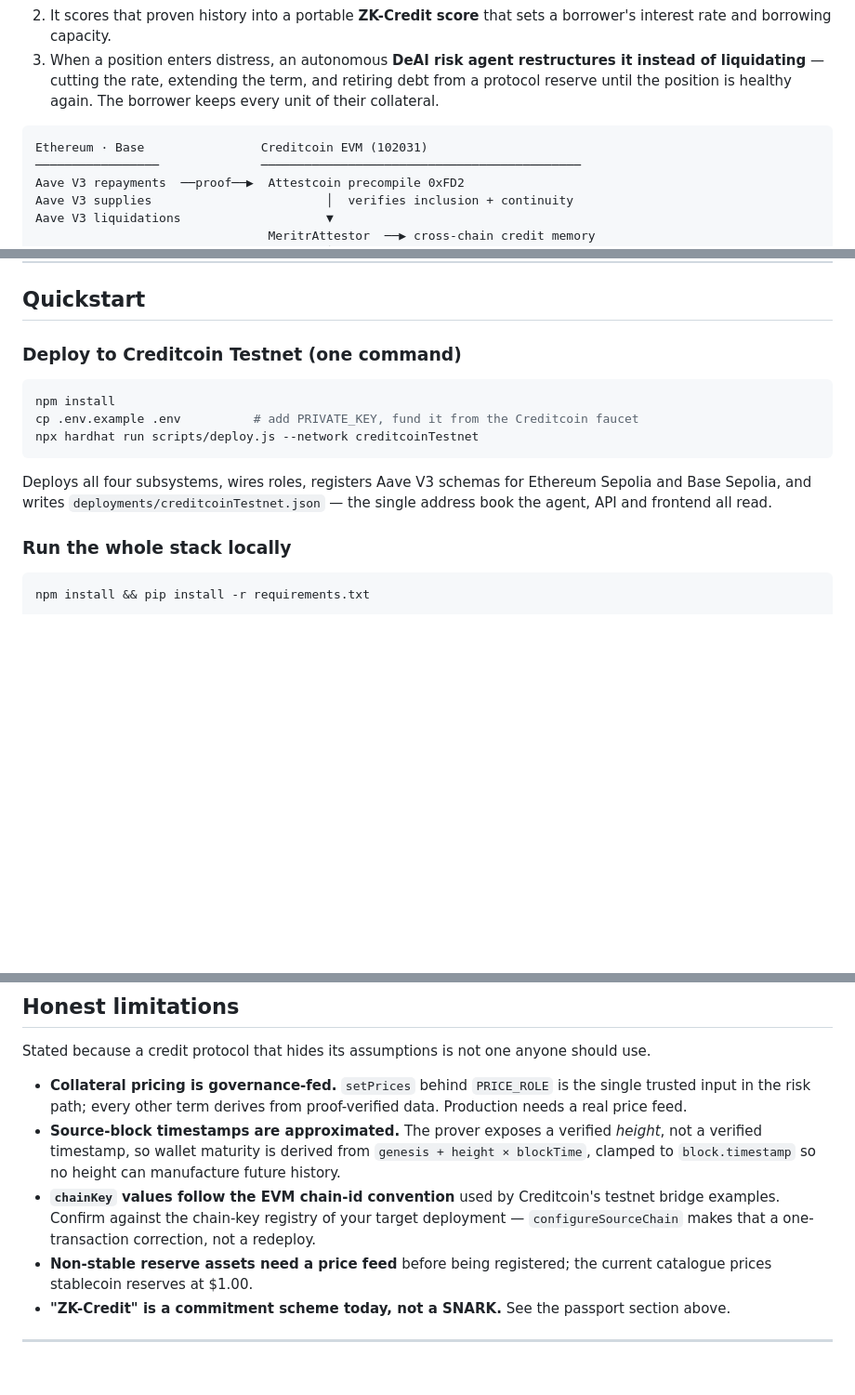
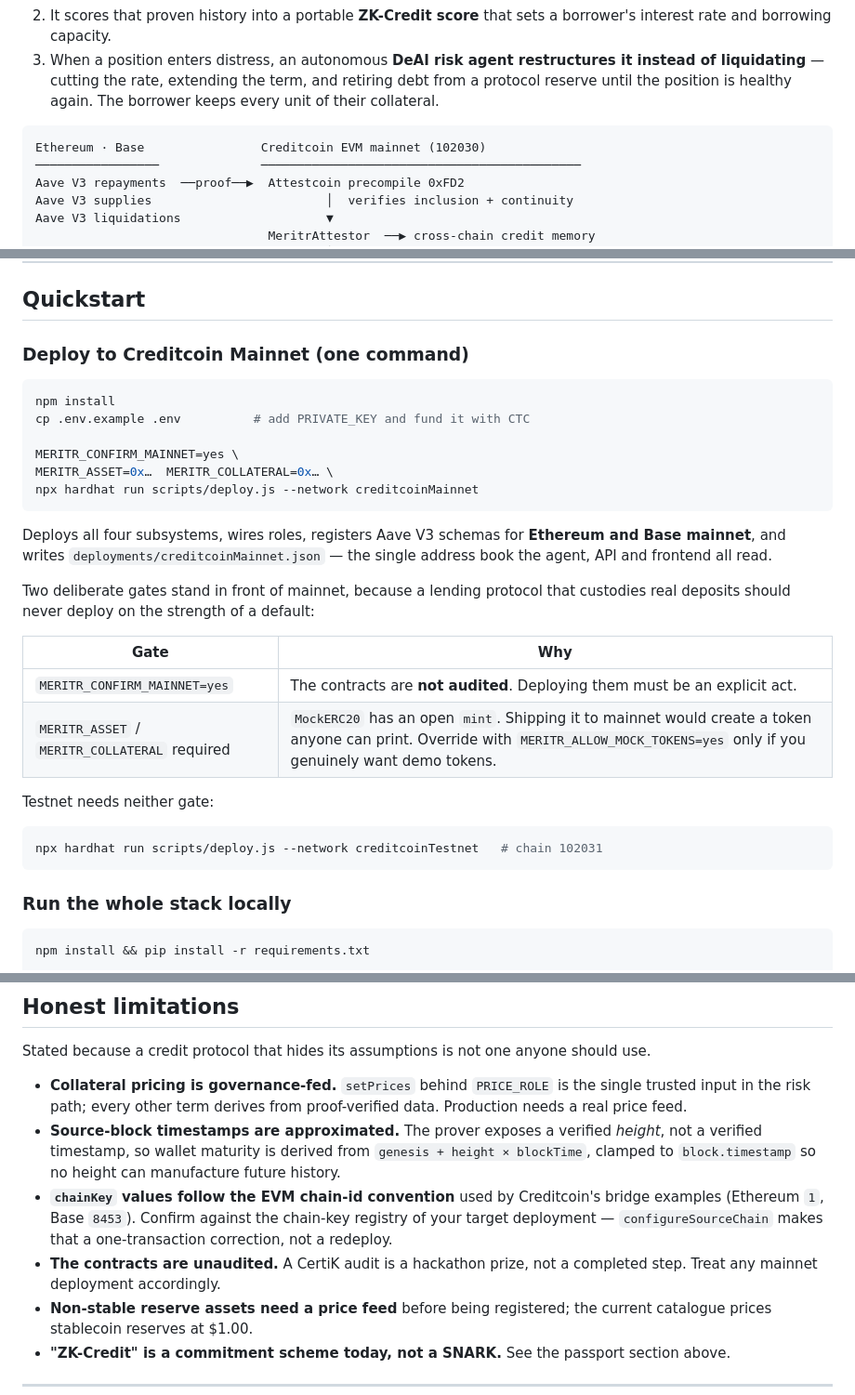
Before and after one commit to mrnetwork0001/Meritr, a Markdown page: README.md, 3 parts joined by grey strips. Shown at 93% size. Rendered like a GitHub page; blank space fills up the shorter version.

````diff
--- a/README.md
+++ b/README.md
@@ -23,7 +25,7 @@ Meritr makes cross-chain credit history **provable** and makes distress **surviv
 3. When a position enters distress, an autonomous **DeAI risk agent restructures it instead of liquidating** — cutting the rate, extending the term, and retiring debt from a protocol reserve until the position is healthy again. The borrower keeps every unit of their collateral.
 
 ```
-Ethereum · Base                Creditcoin EVM (102031)
+Ethereum · Base                Creditcoin EVM mainnet (102030)
 ─────────────────              ────────────────────────────────────────────
 Aave V3 repayments  ──proof──▶  Attestcoin precompile 0xFD2
 Aave V3 supplies                        │  verifies inclusion + continuity
@@ -108,15 +110,31 @@ The passport publishes a coarse tier plus `factsCommitment`, a keccak256 binding
 
 ## Quickstart
 
-### Deploy to Creditcoin Testnet (one command)
+### Deploy to Creditcoin Mainnet (one command)
 
 ```bash
 npm install
-cp .env.example .env          # add PRIVATE_KEY, fund it from the Creditcoin faucet
-npx hardhat run scripts/deploy.js --network creditcoinTestnet
+cp .env.example .env          # add PRIVATE_KEY and fund it with CTC
+
+MERITR_CONFIRM_MAINNET=yes \
+MERITR_ASSET=0x…  MERITR_COLLATERAL=0x… \
+npx hardhat run scripts/deploy.js --network creditcoinMainnet
 ```
 
-Deploys all four subsystems, wires roles, registers Aave V3 schemas for Ethereum Sepolia and Base Sepolia, and writes `deployments/creditcoinTestnet.json` — the single address book the agent, API and frontend all read.
+Deploys all four subsystems, wires roles, registers Aave V3 schemas for **Ethereum and Base mainnet**, and writes `deployments/creditcoinMainnet.json` — the single address book the agent, API and frontend all read.
+
+Two deliberate gates stand in front of mainnet, because a lending protocol that custodies real deposits should never deploy on the strength of a default:
+
+| Gate | Why |
+|---|---|
+| `MERITR_CONFIRM_MAINNET=yes` | The contracts are **not audited**. Deploying them must be an explicit act. |
+| `MERITR_ASSET` / `MERITR_COLLATERAL` required | `MockERC20` has an open `mint`. Shipping it to mainnet would create a token anyone can print. Override with `MERITR_ALLOW_MOCK_TOKENS=yes` only if you genuinely want demo tokens. |
+
+Testnet needs neither gate:
+
+```bash
+npx hardhat run scripts/deploy.js --network creditcoinTestnet   # chain 102031
+```
 
 ### Run the whole stack locally
 
@@ -207,7 +225,8 @@ Stated because a credit protocol that hides its assumptions is not one anyone sh
 
 - **Collateral pricing is governance-fed.** `setPrices` behind `PRICE_ROLE` is the single trusted input in the risk path; every other term derives from proof-verified data. Production needs a real price feed.
 - **Source-block timestamps are approximated.** The prover exposes a verified *height*, not a verified timestamp, so wallet maturity is derived from `genesis + height × blockTime`, clamped to `block.timestamp` so no height can manufacture future history.
-- **`chainKey` values follow the EVM chain-id convention** used by Creditcoin's testnet bridge examples. Confirm against the chain-key registry of your target deployment — `configureSourceChain` makes that a one-transaction correction, not a redeploy.
+- **`chainKey` values follow the EVM chain-id convention** used by Creditcoin's bridge examples (Ethereum `1`, Base `8453`). Confirm against the chain-key registry of your target deployment — `configureSourceChain` makes that a one-transaction correction, not a redeploy.
+- **The contracts are unaudited.** A CertiK audit is a hackathon prize, not a completed step. Treat any mainnet deployment accordingly.
 - **Non-stable reserve assets need a price feed** before being registered; the current catalogue prices stablecoin reserves at $1.00.
 - **"ZK-Credit" is a commitment scheme today, not a SNARK.** See the passport section above.
 
````
Also changed, not shown: other parts of README.md (+2 -0 lines), docs/ARCHITECTURE.md (+44 -3 lines), 1 other file.
